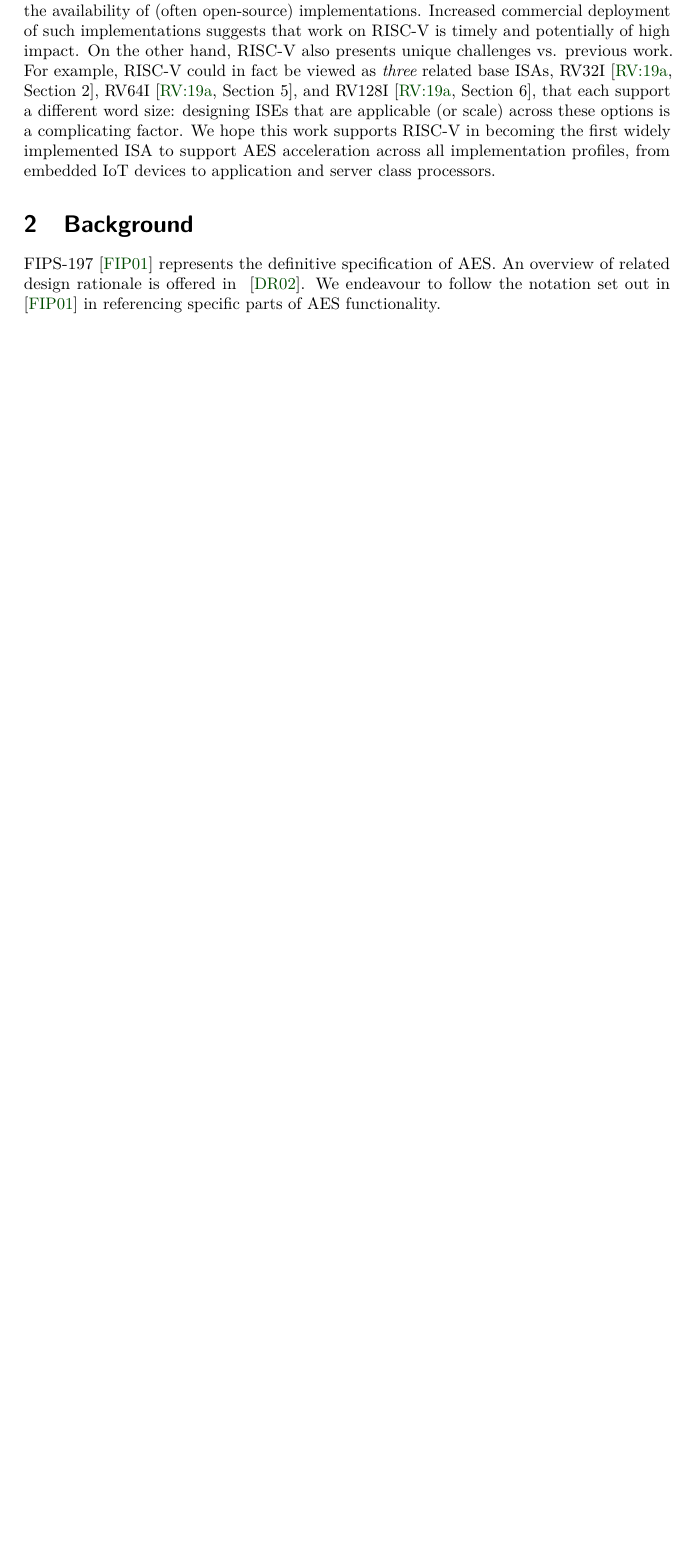
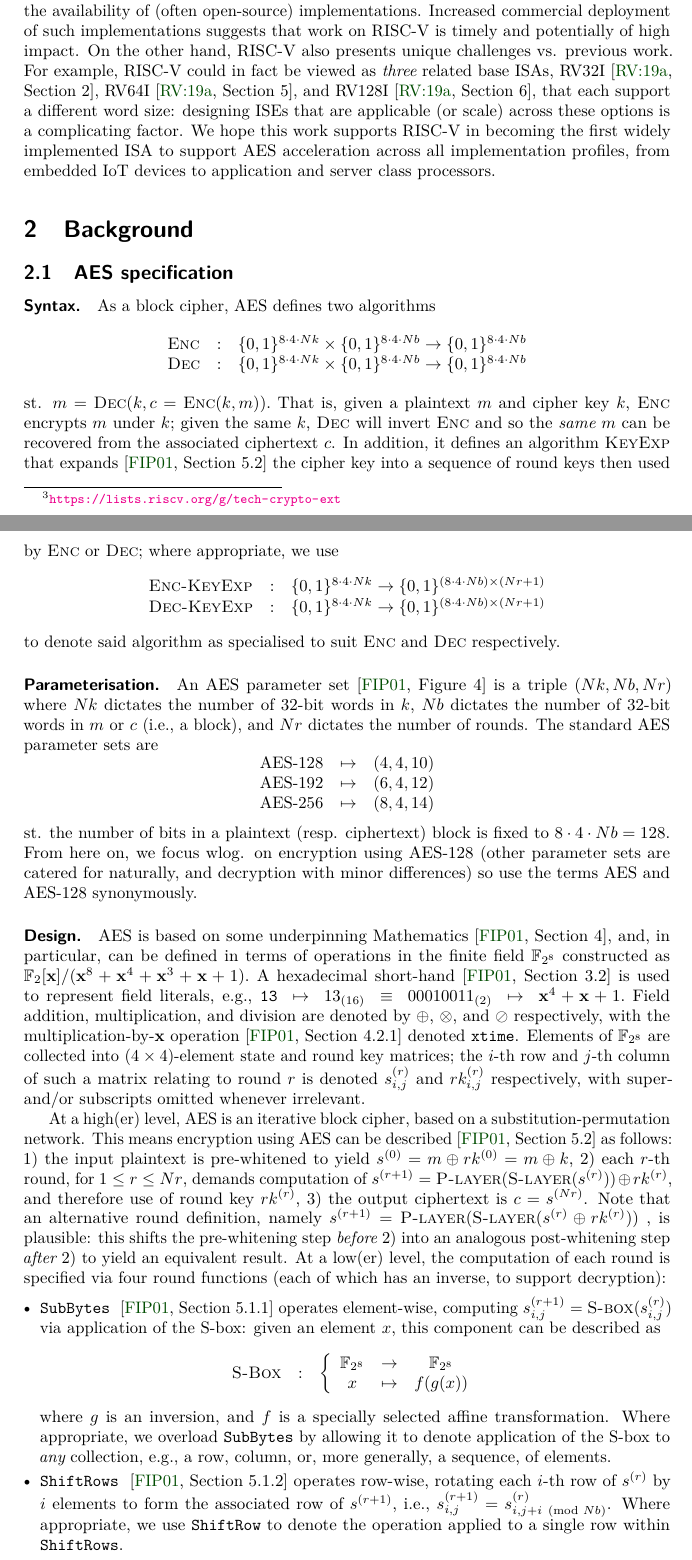
Before and after one commit to scarv/aes-risc-pipeline, a LaTeX document (doc/paper.tex): part of page 3 of 33 before the commit and two parts of pages 3 and 4 of 34 after it, the two joined at a grey line, cut so that both start at the same text, the shorter picture padded with empty space. Compiled offline with pdfLaTeX.

Commit message:
paper: Re-instate Dan's AES BG section
 On branch master
 Your branch is up-to-date with 'origin/master'.

 Changes to be committed:
	modified:   paper.tex
	modified:   tex/bg-aes_spec.tex

 Changes not staged for commit:
	modified:   ../extern/riscv-gnu-toolchain (modified content)
	modified:   ../extern/riscv-isa-sim (modified content)
	modified:   ../extern/riscv-pk (modified content)

```diff
--- a/doc/paper.tex
+++ b/doc/paper.tex
@@ -70,17 +70,11 @@ process.
 \section{Background}
 \label{sec:bg}
 
-FIPS-197~\cite{FIPS:197} represents the definitive specification
-of AES.
-An overview of related design rationale is offered in ~\cite{DaeRij:02}.
-We endeavour to follow the notation set out in ~\cite{FIPS:197}
-in referencing specific parts of AES functionality.
-
 % -----------------------------------------------------------------------------
 
-%\subsection{AES specification}
-%\label{sec:bg:aes_spec}
-%\input{tex/bg-aes_spec.tex}
+\subsection{AES specification}
+\label{sec:bg:aes_spec}
+\input{tex/bg-aes_spec.tex}
 
 \subsection{AES implementation}
 \label{sec:bg:aes_impl}
```
Also changed, not shown: doc/tex/bg-aes_spec.tex (+0 -2 lines).
